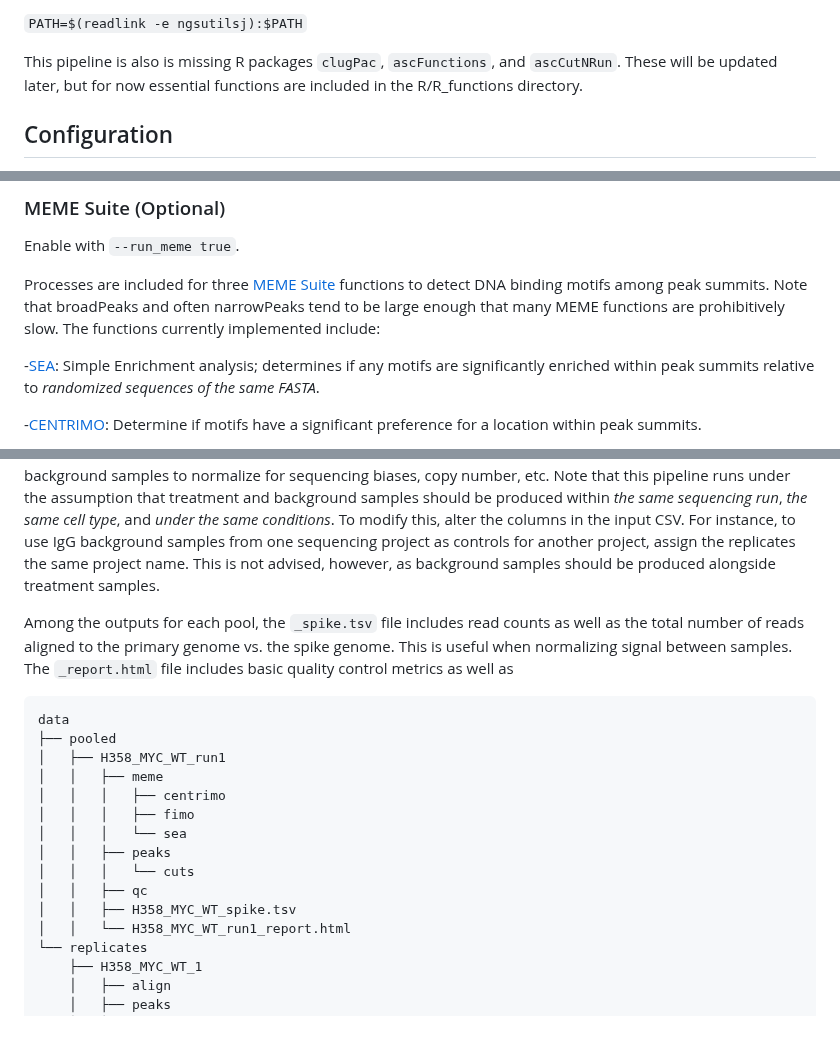
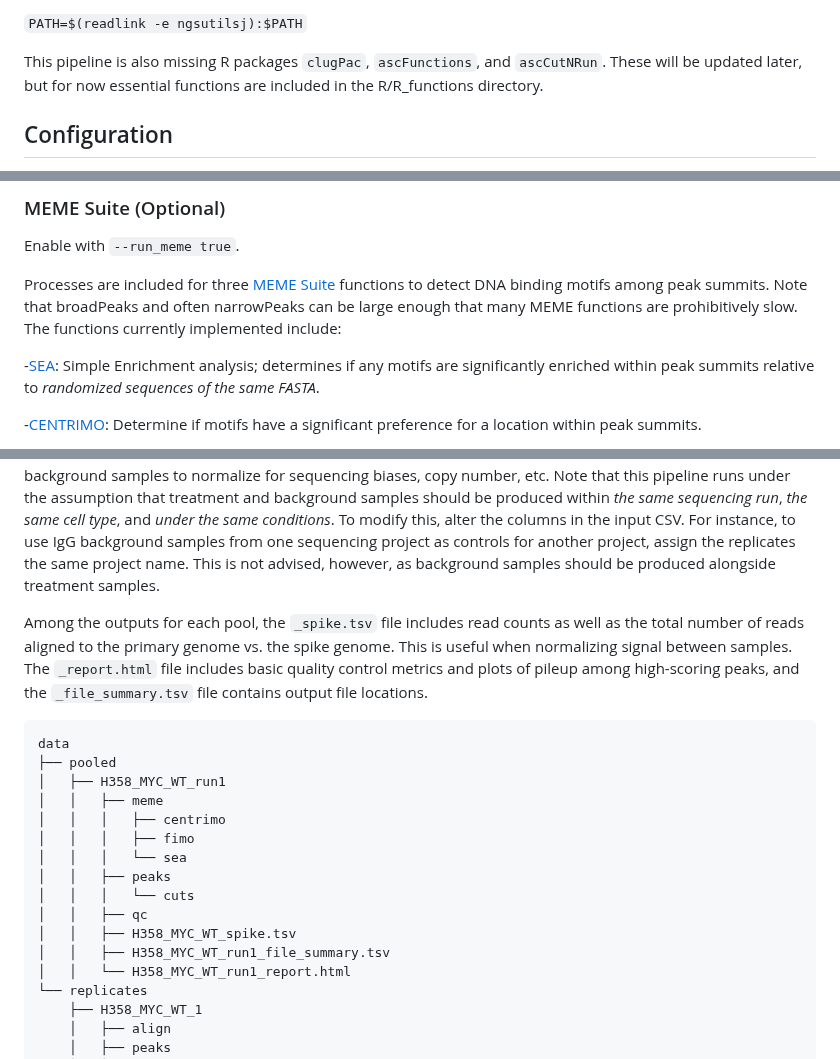
Before and after one commit to AndrewC160/nextflow_CutNRun, a Markdown page: README.md, 3 parts joined by grey strips. Drawn GitHub-style; blank space fills up the shorter version.

````diff
--- a/README.md
+++ b/README.md
@@ -22,7 +22,7 @@ The environment can then be activated using:
 
 `PATH=$(readlink -e ngsutilsj):$PATH`
 
-This pipeline is also is missing R packages `clugPac`, `ascFunctions`, and `ascCutNRun`. These will be updated later, but for now essential functions are included in the R/R_functions directory.
+This pipeline is also missing R packages `clugPac`, `ascFunctions`, and `ascCutNRun`. These will be updated later, but for now essential functions are included in the R/R_functions directory.
 
 ## Configuration
 
@@ -129,7 +129,7 @@ Each replicate should have a unique combination of project/cell_line/epitope/rep
 
 Enable with `--run_meme true`.
 
-Processes are included for three [MEME Suite](https://meme-suite.org/meme/) functions to detect DNA binding motifs among peak summits. Note that broadPeaks and often narrowPeaks tend to be large enough that many MEME functions are prohibitively slow. The functions currently implemented include:
+Processes are included for three [MEME Suite](https://meme-suite.org/meme/) functions to detect DNA binding motifs among peak summits. Note that broadPeaks and often narrowPeaks can be large enough that many MEME functions are prohibitively slow. The functions currently implemented include:
 
 -[SEA](https://meme-suite.org/meme/tools/sea): Simple Enrichment analysis; determines if any motifs are significantly enriched within peak summits relative to *randomized sequences of the same FASTA*.
 
@@ -149,7 +149,7 @@ To test/troubleshoot pipeline outputs, "Stub" files can be generated. An optiona
 
 Output files are stored in the directory specified using `--dir_out`, within which `pooled` and `replicate` folders will be created. Analyses of pooled samples are stored in the former, individual replicates in the latter. Peak calling is performed by [`MACS3`](https://github.com/macs3-project/MACS). For individual replicates, no background is used: signal in a given region is compared to signal across the genome. This is not ideal, particularly in samples with complex genomes. For pooled peak calling, `MACS3` concatenates all replicates (treatment and background), then calls peaks using background samples to normalize for sequencing biases, copy number, etc. Note that this pipeline runs under the assumption that treatment and background samples should be produced within *the same sequencing run*, *the same cell type*, and *under the same conditions*. To modify this, alter the columns in the input CSV. For instance, to use IgG background samples from one sequencing project as controls for another project, assign the replicates the same project name. This is not advised, however, as background samples should be produced alongside treatment samples.
 
-Among the outputs for each pool, the `_spike.tsv` file includes read counts as well as the total number of reads aligned to the primary genome vs. the spike genome. This is useful when normalizing signal between samples. The `_report.html` file includes basic quality control metrics as well as
+Among the outputs for each pool, the `_spike.tsv` file includes read counts as well as the total number of reads aligned to the primary genome vs. the spike genome. This is useful when normalizing signal between samples. The `_report.html` file includes basic quality control metrics and plots of pileup among high-scoring peaks, and the `_file_summary.tsv` file contains output file locations.
 ```
 data
 ├── pooled
@@ -162,6 +162,7 @@ data
 │   │   │   └── cuts
 │   │   ├── qc
 │   │   ├── H358_MYC_WT_spike.tsv
+│   │   ├── H358_MYC_WT_run1_file_summary.tsv
 │   │   └── H358_MYC_WT_run1_report.html
 └── replicates
     ├── H358_MYC_WT_1
````
Also changed, not shown: other parts of README.md (+1 -1 lines).
